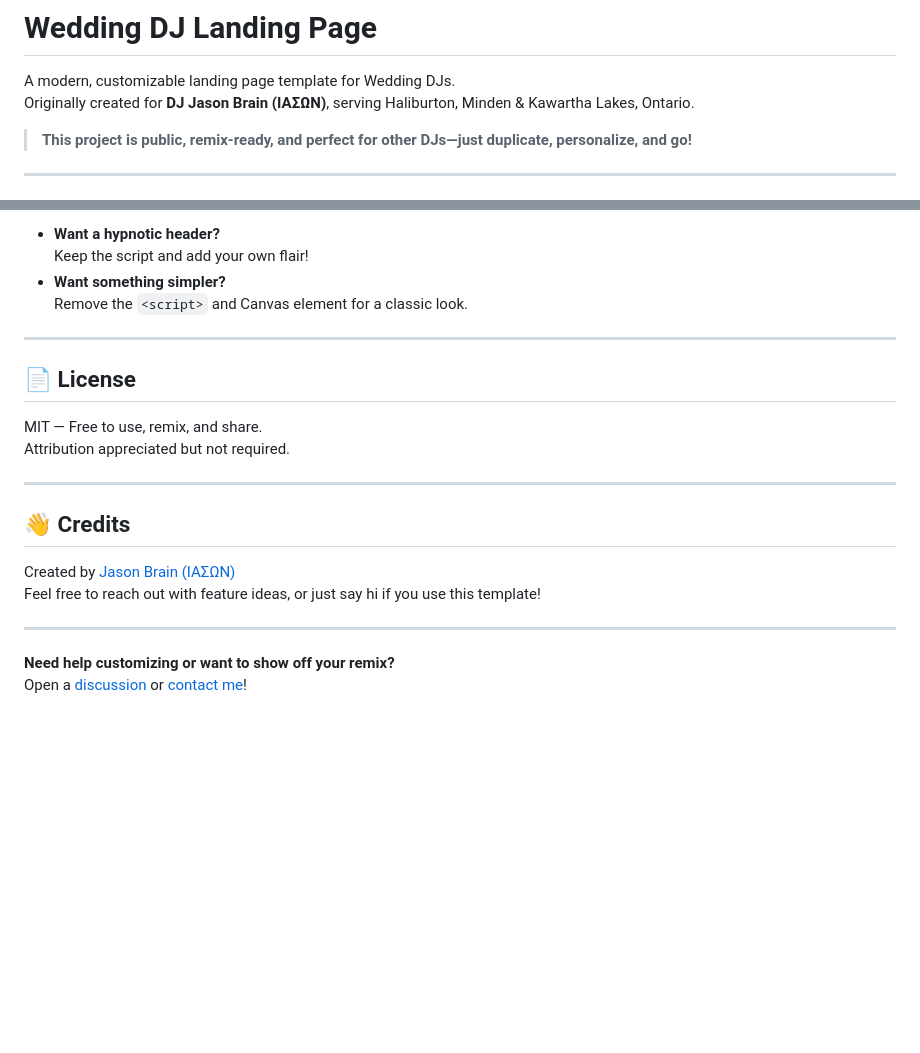
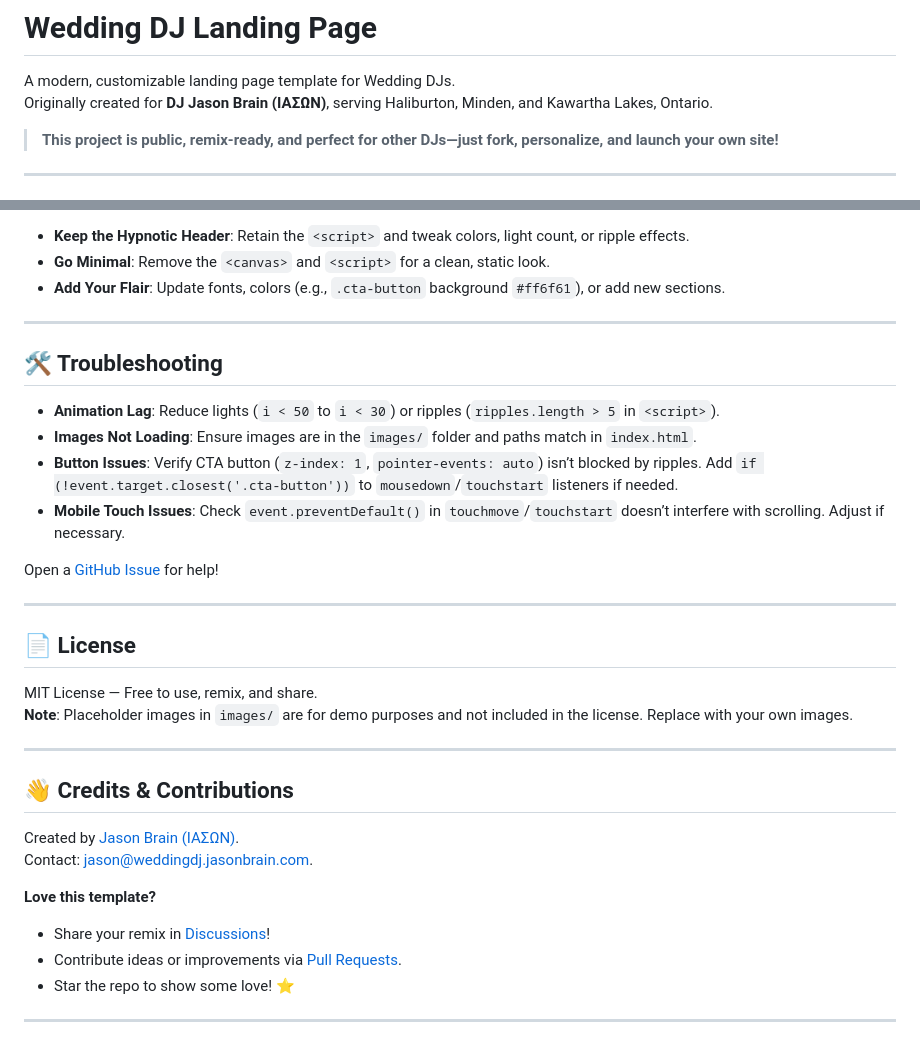
Before and after one commit to jasonbra1n/Wedding-DJ, a Markdown page: README.md, 2 parts joined by grey strips. Drawn GitHub-style; blank space fills up the shorter version.

```diff
--- a/README.md
+++ b/README.md
@@ -1,9 +1,9 @@
 # Wedding DJ Landing Page
 
 A modern, customizable landing page template for Wedding DJs.
-Originally created for **DJ Jason Brain (ΙΑΣΩΝ)**, serving Haliburton, Minden & Kawartha Lakes, Ontario.
+Originally created for **DJ Jason Brain (ΙΑΣΩΝ)**, serving Haliburton, Minden, and Kawartha Lakes, Ontario.
 
-> **This project is public, remix-ready, and perfect for other DJs—just duplicate, personalize, and go!**
+> **This project is public, remix-ready, and perfect for other DJs—just fork, personalize, and launch your own site!**
 
 ---
 
@@ -75,24 +90,36 @@ Fork, remix, and launch your own Wedding DJ landing page—just swap in your det
 
-- **Want a hypnotic header?**
-  Keep the script and add your own flair!
-- **Want something simpler?**
-  Remove the `<script>` and Canvas element for a classic look.
+- **Keep the Hypnotic Header**: Retain the `<script>` and tweak colors, light count, or ripple effects.
+- **Go Minimal**: Remove the `<canvas>` and `<script>` for a clean, static look.
+- **Add Your Flair**: Update fonts, colors (e.g., `.cta-button` background `#ff6f61`), or add new sections.
+
+---
+
+## 🛠️ Troubleshooting
+
+- **Animation Lag**: Reduce lights (`i < 50` to `i < 30`) or ripples (`ripples.length > 5` in `<script>`).
+- **Images Not Loading**: Ensure images are in the `images/` folder and paths match in `index.html`.
+- **Button Issues**: Verify CTA button (`z-index: 1`, `pointer-events: auto`) isn’t blocked by ripples. Add `if (!event.target.closest('.cta-button'))` to `mousedown`/`touchstart` listeners if needed.
+- **Mobile Touch Issues**: Check `event.preventDefault()` in `touchmove`/`touchstart` doesn’t interfere with scrolling. Adjust if necessary.
+
+Open a [GitHub Issue](https://github.com/jasonbra1n/weddingdj/issues) for help!
 
 ---
 
 ## 📄 License
 
-MIT — Free to use, remix, and share.
-Attribution appreciated but not required.
+MIT License — Free to use, remix, and share.
+**Note**: Placeholder images in `images/` are for demo purposes and not included in the license. Replace with your own images.
 
 ---
 
-## 👋 Credits
+## 👋 Credits & Contributions
 
-Created by [Jason Brain (ΙΑΣΩΝ)](https://jasonbrain.com)
-Feel free to reach out with feature ideas, or just say hi if you use this template!
+Created by [Jason Brain (ΙΑΣΩΝ)](https://jasonbrain.com).
+Contact: [jason@weddingdj.jasonbrain.com](mailto:jason@weddingdj.jasonbrain.com).
+
+**Love this template?**
+- Share your remix in [Discussions](https://github.com/jasonbra1n/weddingdj/discussions)!
+- Contribute ideas or improvements via [Pull Requests](https://github.com/jasonbra1n/weddingdj/pulls).
+- Star the repo to show some love! ⭐
 
 ---
-
-**Need help customizing or want to show off your remix?**
-Open a [discussion](https://github.com/jasonbra1n/weddingdj/discussions) or [contact me](mailto:dj@jasonbrain.com)!
```
Also changed, not shown: other parts of README.md (+56 -41 lines).
